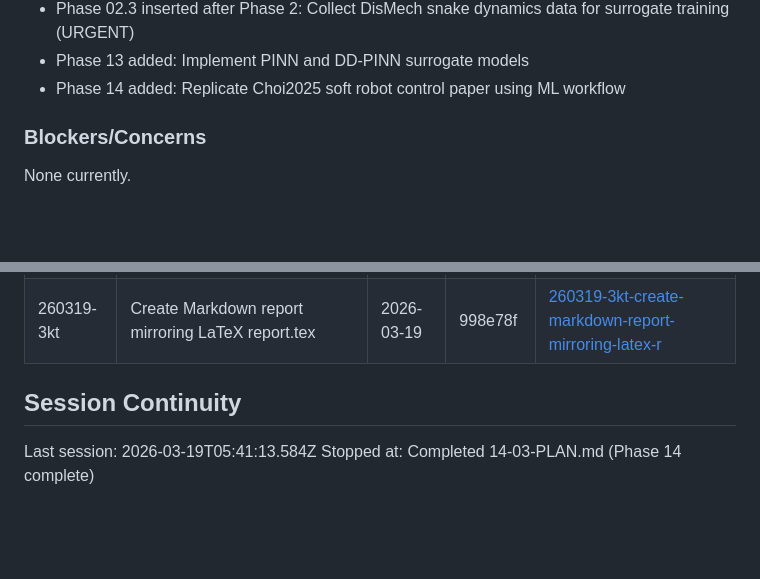
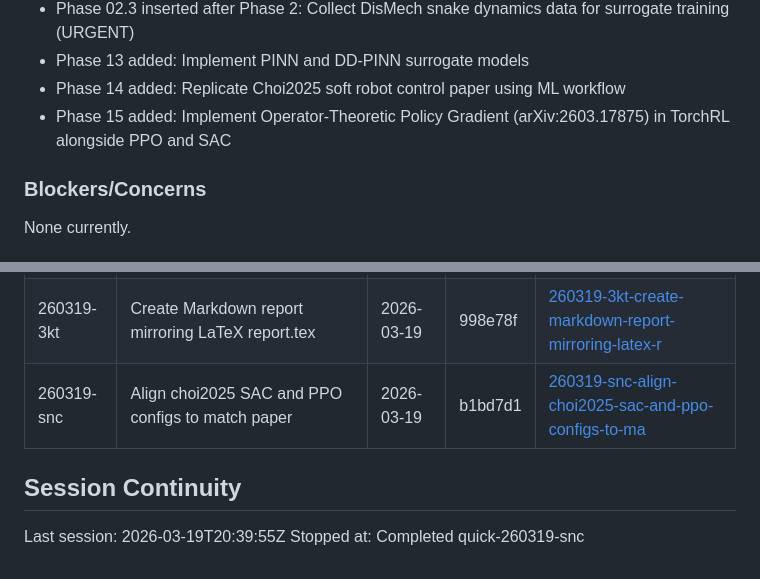
Before and after one commit to Albatross679/snake-hrl-torchrl, a Markdown page: .planning/STATE.md, 2 parts joined by grey strips. Drawn GitHub-style; blank space fills up the shorter version.

Commit message:
docs(260319-snc): complete align choi2025 configs quick task
Co-Authored-By: Claude Opus 4.6 (1M context) <noreply@anthropic.com>

```diff
--- a/.planning/STATE.md
+++ b/.planning/STATE.md
@@ -157,6 +157,7 @@ Plan: 1 of 4
 - Phase 02.3 inserted after Phase 2: Collect DisMech snake dynamics data for surrogate training (URGENT)
 - Phase 13 added: Implement PINN and DD-PINN surrogate models
 - Phase 14 added: Replicate Choi2025 soft robot control paper using ML workflow
+- Phase 15 added: Implement Operator-Theoretic Policy Gradient (arXiv:2603.17875) in TorchRL alongside PPO and SAC
 
 ### Blockers/Concerns
 
@@ -178,8 +179,9 @@ None currently.
 | 260318-h2e | Add PINN and DD-PINN chapter to report using existing codebase content | 2026-03-18 | 21c6170 | [260318-h2e-add-pinn-and-dd-pinn-chapter-to-report-u](./quick/260318-h2e-add-pinn-and-dd-pinn-chapter-to-report-u/) |
 | 260319-3rv | Create PDE system framework knowledge document for PINNs | 2026-03-19 | 30b517d | [260319-3rv-create-markdown-document-clean-pde-syste](./quick/260319-3rv-create-markdown-document-clean-pde-syste/) |
 | 260319-3kt | Create Markdown report mirroring LaTeX report.tex | 2026-03-19 | 998e78f | [260319-3kt-create-markdown-report-mirroring-latex-r](./quick/260319-3kt-create-markdown-report-mirroring-latex-r/) |
+| 260319-snc | Align choi2025 SAC and PPO configs to match paper | 2026-03-19 | b1bd7d1 | [260319-snc-align-choi2025-sac-and-ppo-configs-to-ma](./quick/260319-snc-align-choi2025-sac-and-ppo-configs-to-ma/) |
 
 ## Session Continuity
 
-Last session: 2026-03-19T05:41:13.584Z
-Stopped at: Completed 14-03-PLAN.md (Phase 14 complete)
+Last session: 2026-03-19T20:39:55Z
+Stopped at: Completed quick-260319-snc
```
Also changed, not shown: 1 other file.
